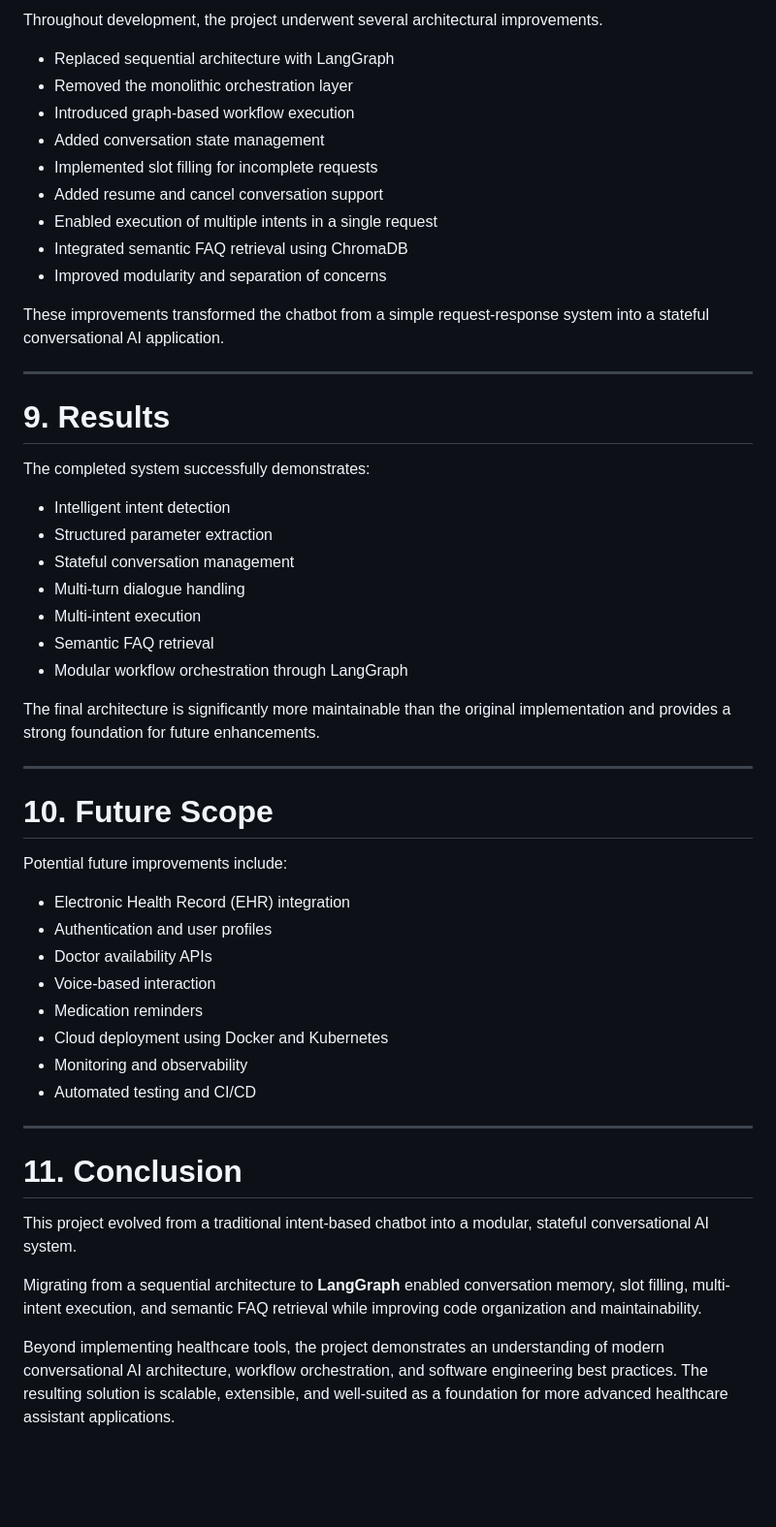
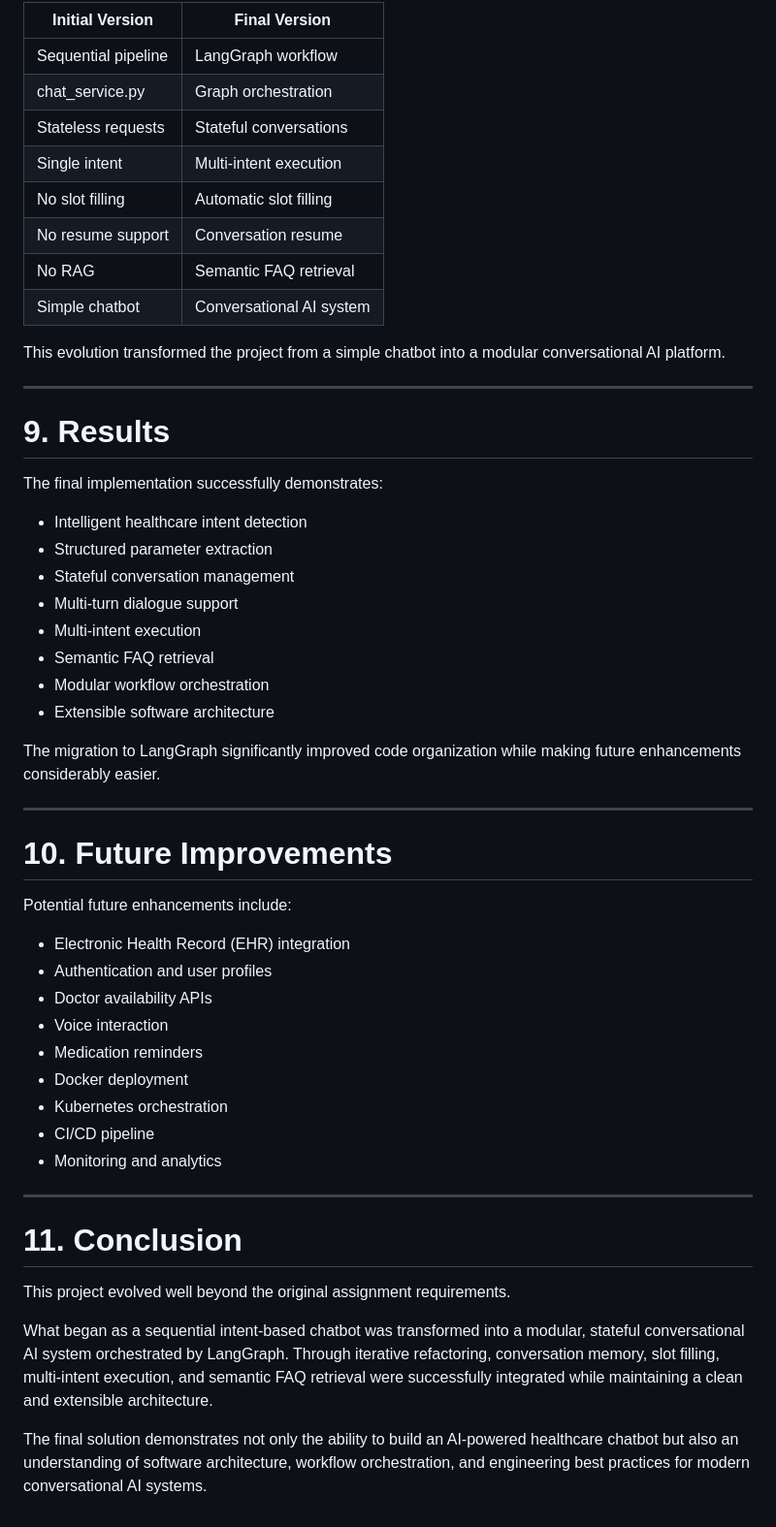
Before and after one commit to Arjunposni/ai-chatbot-tool-selection, a Markdown page: REPORT.md, the part around one of its changes. Shown at 97% size. GitHub-like rendering; blank space fills up the shorter version.

```diff
--- a/REPORT.md
+++ b/REPORT.md
@@ -155,55 +278,56 @@ The final chatbot includes:
 
-Throughout development, the project underwent several architectural improvements.
+| Initial Version | Final Version |
+|-----------------|---------------|
+| Sequential pipeline | LangGraph workflow |
+| chat_service.py | Graph orchestration |
+| Stateless requests | Stateful conversations |
+| Single intent | Multi-intent execution |
+| No slot filling | Automatic slot filling |
+| No resume support | Conversation resume |
+| No RAG | Semantic FAQ retrieval |
+| Simple chatbot | Conversational AI system |
 
-* Replaced sequential architecture with LangGraph
-* Removed the monolithic orchestration layer
-* Introduced graph-based workflow execution
-* Added conversation state management
-* Implemented slot filling for incomplete requests
-* Added resume and cancel conversation support
-* Enabled execution of multiple intents in a single request
-* Integrated semantic FAQ retrieval using ChromaDB
-* Improved modularity and separation of concerns
-
-These improvements transformed the chatbot from a simple request-response system into a stateful conversational AI application.
+This evolution transformed the project from a simple chatbot into a modular conversational AI platform.
 
 ---
 
 # 9. Results
 
-The completed system successfully demonstrates:
+The final implementation successfully demonstrates:
 
-* Intelligent intent detection
-* Structured parameter extraction
-* Stateful conversation management
-* Multi-turn dialogue handling
-* Multi-intent execution
-* Semantic FAQ retrieval
-* Modular workflow orchestration through LangGraph
+- Intelligent healthcare intent detection
+- Structured parameter extraction
+- Stateful conversation management
+- Multi-turn dialogue support
+- Multi-intent execution
+- Semantic FAQ retrieval
+- Modular workflow orchestration
+- Extensible software architecture
 
-The final architecture is significantly more maintainable than the original implementation and provides a strong foundation for future enhancements.
+The migration to LangGraph significantly improved code organization while making future enhancements considerably easier.
 
 ---
 
-# 10. Future Scope
+# 10. Future Improvements
 
-Potential future improvements include:
+Potential future enhancements include:
 
-* Electronic Health Record (EHR) integration
-* Authentication and user profiles
-* Doctor availability APIs
-* Voice-based interaction
-* Medication reminders
-* Cloud deployment using Docker and Kubernetes
-* Monitoring and observability
-* Automated testing and CI/CD
+- Electronic Health Record (EHR) integration
+- Authentication and user profiles
+- Doctor availability APIs
+- Voice interaction
+- Medication reminders
+- Docker deployment
+- Kubernetes orchestration
+- CI/CD pipeline
+- Monitoring and analytics
 
 ---
 
 # 11. Conclusion
 
-This project evolved from a traditional intent-based chatbot into a modular, stateful conversational AI system.
+This project evolved well beyond the original assignment requirements.
 
-Migrating from a sequential architecture to **LangGraph** enabled conversation memory, slot filling, multi-intent execution, and semantic FAQ retrieval while improving code organization and maintainability.
+What began as a sequential intent-based chatbot was transformed into a modular, stateful conversational AI system orchestrated by LangGraph. Through iterative refactoring, conversation memory, slot filling, multi-intent execution, and semantic FAQ retrieval were successfully integrated while maintaining a clean and extensible architecture.
 
-Beyond implementing healthcare tools, the project demonstrates an understanding of modern conversational AI architecture, workflow orchestration, and software engineering best practices. The resulting solution is scalable, extensible, and well-suited as a foundation for more advanced healthcare assistant applications.
+The final solution demonstrates not only the ability to build an AI-powered healthcare chatbot but also an understanding of software architecture, workflow orchestration, and engineering best practices for modern conversational AI systems.
```
Also changed, not shown: other parts of REPORT.md (+206 -83 lines).
